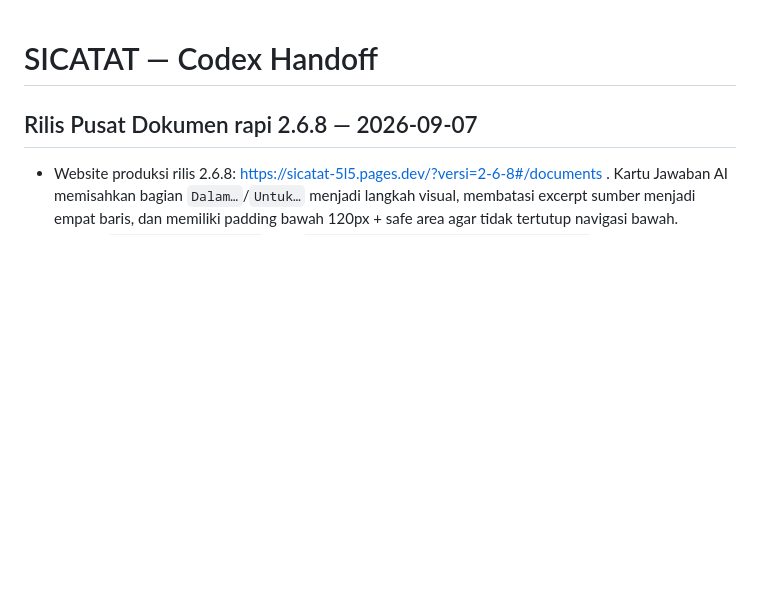
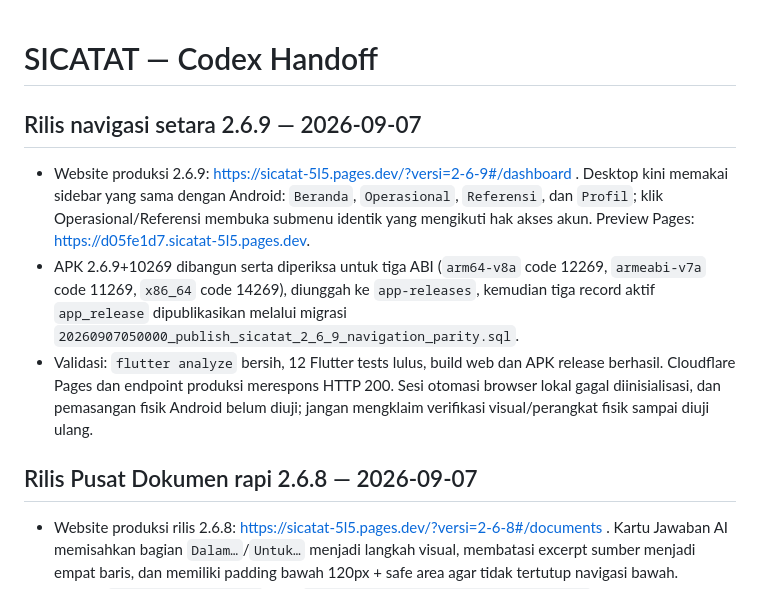
Before and after one commit to mrawildhan/sicatat-, a Markdown page: AGENTS.md, the part around the change. Drawn GitHub-style; blank space fills up the shorter version.

Commit message:
docs: record 2.6.9 navigation release

```diff
--- a/AGENTS.md
+++ b/AGENTS.md
@@ -1,4 +1,10 @@
 # SICATAT — Codex Handoff
+
+## Rilis navigasi setara 2.6.9 — 2026-09-07
+
+- Website produksi 2.6.9: https://sicatat-5l5.pages.dev/?versi=2-6-9#/dashboard . Desktop kini memakai sidebar yang sama dengan Android: `Beranda`, `Operasional`, `Referensi`, dan `Profil`; klik Operasional/Referensi membuka submenu identik yang mengikuti hak akses akun. Preview Pages: https://d05fe1d7.sicatat-5l5.pages.dev.
+- APK 2.6.9+10269 dibangun serta diperiksa untuk tiga ABI (`arm64-v8a` code 12269, `armeabi-v7a` code 11269, `x86_64` code 14269), diunggah ke `app-releases`, kemudian tiga record aktif `app_release` dipublikasikan melalui migrasi `20260907050000_publish_sicatat_2_6_9_navigation_parity.sql`.
+- Validasi: `flutter analyze` bersih, 12 Flutter tests lulus, build web dan APK release berhasil. Cloudflare Pages dan endpoint produksi merespons HTTP 200. Sesi otomasi browser lokal gagal diinisialisasi, dan pemasangan fisik Android belum diuji; jangan mengklaim verifikasi visual/perangkat fisik sampai diuji ulang.
 
 ## Rilis Pusat Dokumen rapi 2.6.8 — 2026-09-07
 
```
